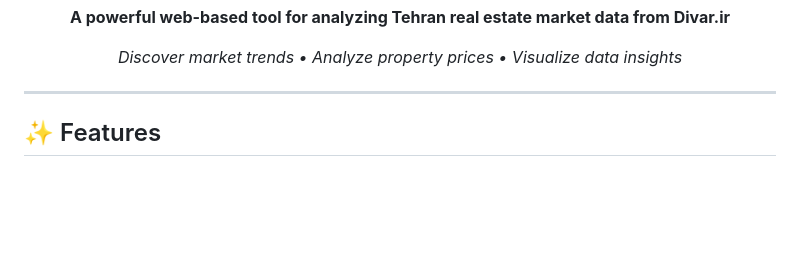
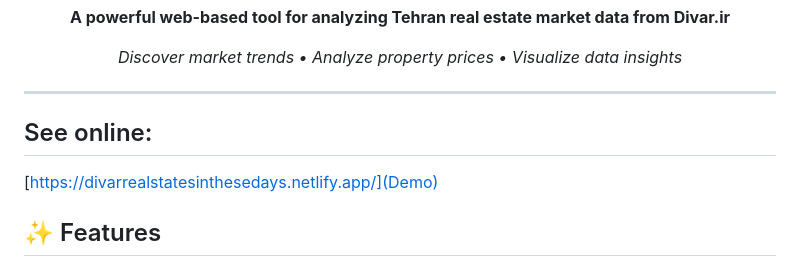
Before and after one commit to yasaminashoori/DivarAnalyzer, a Markdown page: README.md, the part around the change. Rendered like a GitHub page; blank space fills up the shorter version.

```diff
--- a/README.md
+++ b/README.md
@@ -13,6 +13,9 @@
 </div>
 
 ---
+## See online:
+[https://divarrealstatesinthesedays.netlify.app/](Demo)
+
 
 ## ✨ Features
 
```
